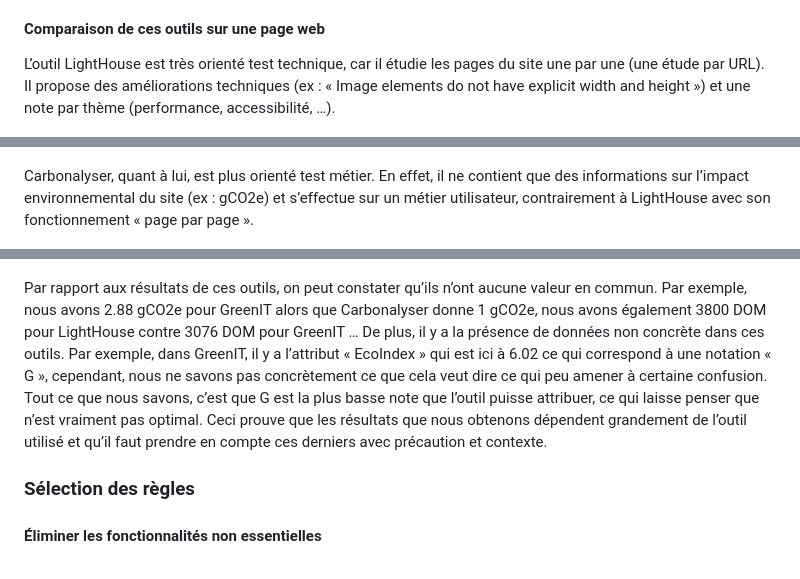
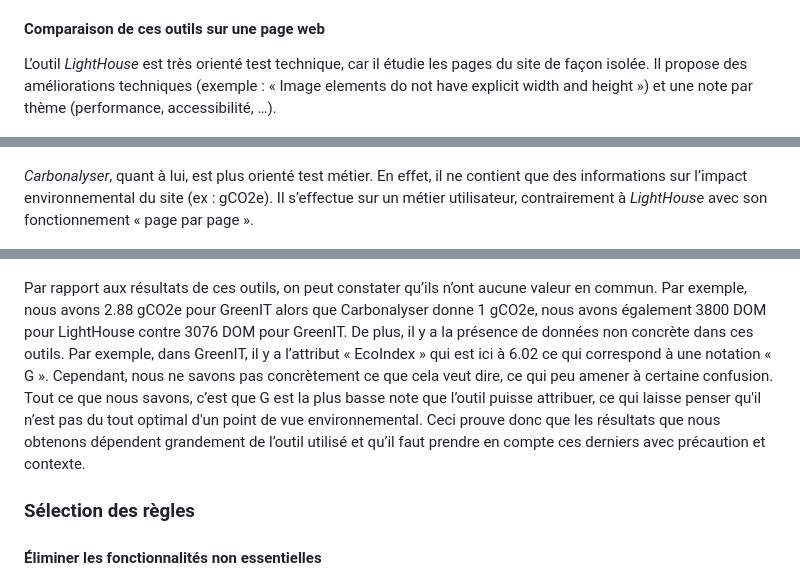
Before and after one commit to wanadianguy/reengineering, a Markdown page: README.md, 3 parts joined by grey strips. Rendered like a GitHub page.

Commit message:
maj comparaison outils évaluation eco

```diff
--- a/README.md
+++ b/README.md
@@ -79,11 +79,11 @@ Néanmoins, Carbonalyser n’est pas un outil d’évaluation ou d’audit. Il s
 
 #### Comparaison de ces outils sur une page web
 
-L’outil LightHouse est très orienté test technique, car il étudie les pages du site une par une (une étude par URL). Il propose des améliorations techniques (ex : « Image elements do not have explicit width and height ») et une note par thème (performance, accessibilité, …).
+L’outil *LightHouse* est très orienté test technique, car il étudie les pages du site de façon isolée. Il propose des améliorations techniques (exemple : « Image elements do not have explicit width and height ») et une note par thème (performance, accessibilité, …).
 
 ![Lighthouse](./img/lighthouse.png)
 
-Carbonalyser, quant à lui, est plus orienté test métier. En effet, il ne contient que des informations sur l’impact environnemental du site (ex : gCO2e) et s’effectue sur un métier utilisateur, contrairement à LightHouse avec son fonctionnement « page par page ».
+*Carbonalyser*, quant à lui, est plus orienté test métier. En effet, il ne contient que des informations sur l’impact environnemental du site (ex : gCO2e). Il s’effectue sur un métier utilisateur, contrairement à *LightHouse* avec son fonctionnement « page par page ».
 
 ![Carbonalyser](./img/carbonyliser.png)
 
@@ -91,10 +91,9 @@ GreenIT-Analysis, lui, est plus ou moins la fusion de ces deux derniers outils.
 
 ![GreenIT-Analysis](./img/greenit-analysis.png)
 
-Par rapport aux résultats de ces outils, on peut constater qu’ils n’ont aucune valeur en commun. Par exemple, nous avons 2.88 gCO2e pour GreenIT alors que Carbonalyser donne 1 gCO2e, nous avons également 3800 DOM pour LightHouse contre 3076 DOM pour GreenIT …
-De plus, il y a la présence de données non concrète dans ces outils. Par exemple, dans GreenIT, il y a l’attribut « EcoIndex » qui est ici à 6.02 ce qui correspond à une notation « G », cependant, nous ne savons pas concrètement ce que cela veut dire ce qui peu amener à certaine confusion. Tout ce que nous savons, c’est que G est la plus basse note que l’outil puisse attribuer, ce qui laisse penser que n’est vraiment pas optimal.
-Ceci prouve que les résultats que nous obtenons dépendent grandement de l’outil utilisé et qu’il faut prendre en compte ces derniers avec précaution et contexte.
-
+Par rapport aux résultats de ces outils, on peut constater qu’ils n’ont aucune valeur en commun. Par exemple, nous avons 2.88 gCO2e pour GreenIT alors que Carbonalyser donne 1 gCO2e, nous avons également 3800 DOM pour LightHouse contre 3076 DOM pour GreenIT.
+De plus, il y a la présence de données non concrète dans ces outils. Par exemple, dans GreenIT, il y a l’attribut « EcoIndex » qui est ici à 6.02 ce qui correspond à une notation « G ». Cependant, nous ne savons pas concrètement ce que cela veut dire, ce qui peu amener à certaine confusion. Tout ce que nous savons, c’est que G est la plus basse note que l’outil puisse attribuer, ce qui laisse penser qu'il n’est pas du tout optimal d'un point de vue environnemental.
+Ceci prouve donc que les résultats que nous obtenons dépendent grandement de l’outil utilisé et qu’il faut prendre en compte ces derniers avec précaution et contexte.
 
 ### Sélection des règles
 
```
Also changed, not shown: other parts of README.md (+1 -1 lines).
